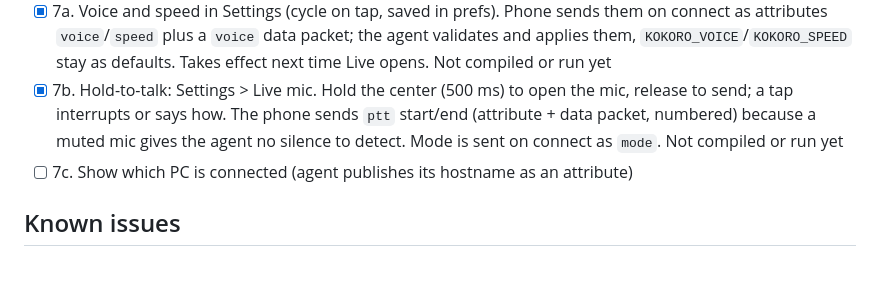
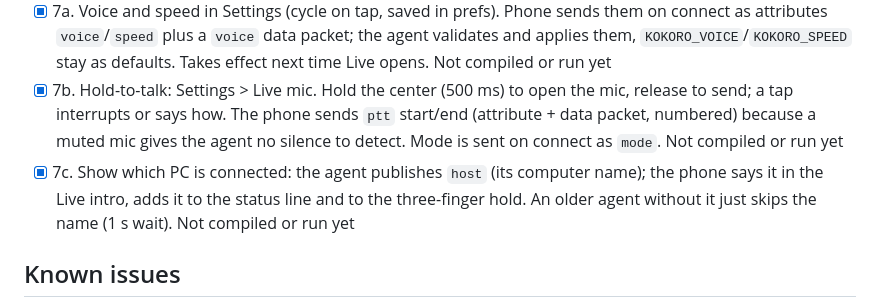
Before and after one commit to alekslime/Resonant-AI, a Markdown page: ROADMAP.md, the part around the change. Rendered like a GitHub page; blank space fills up the shorter version.

Commit message:
docs: tick roadmap 7c

```diff
--- a/ROADMAP.md
+++ b/ROADMAP.md
@@ -43,7 +43,7 @@ Live pipeline, all free and local except the LiveKit relay (LiveKit Cloud free t
 - [x] 5. Speaker routing: user reports the voice already plays from the loudspeaker, so no code change. If that ever breaks: set a preferred device list (speakerphone before earpiece) on LiveKit's AudioSwitchHandler
 - [x] 7a. Voice and speed in Settings (cycle on tap, saved in prefs). Phone sends them on connect as attributes `voice`/`speed` plus a `voice` data packet; the agent validates and applies them, `KOKORO_VOICE`/`KOKORO_SPEED` stay as defaults. Takes effect next time Live opens. Not compiled or run yet
 - [x] 7b. Hold-to-talk: Settings > Live mic. Hold the center (500 ms) to open the mic, release to send; a tap interrupts or says how. The phone sends `ptt` start/end (attribute + data packet, numbered) because a muted mic gives the agent no silence to detect. Mode is sent on connect as `mode`. Not compiled or run yet
-- [ ] 7c. Show which PC is connected (agent publishes its hostname as an attribute)
+- [x] 7c. Show which PC is connected: the agent publishes `host` (its computer name); the phone says it in the Live intro, adds it to the status line and to the three-finger hold. An older agent without it just skips the name (1 s wait). Not compiled or run yet
 
 ## Known issues
 - First audio comes 3-7 s after you stop talking (Kokoro fp32 on CPU). Try the int8 model or a shorter first chunk.
```
